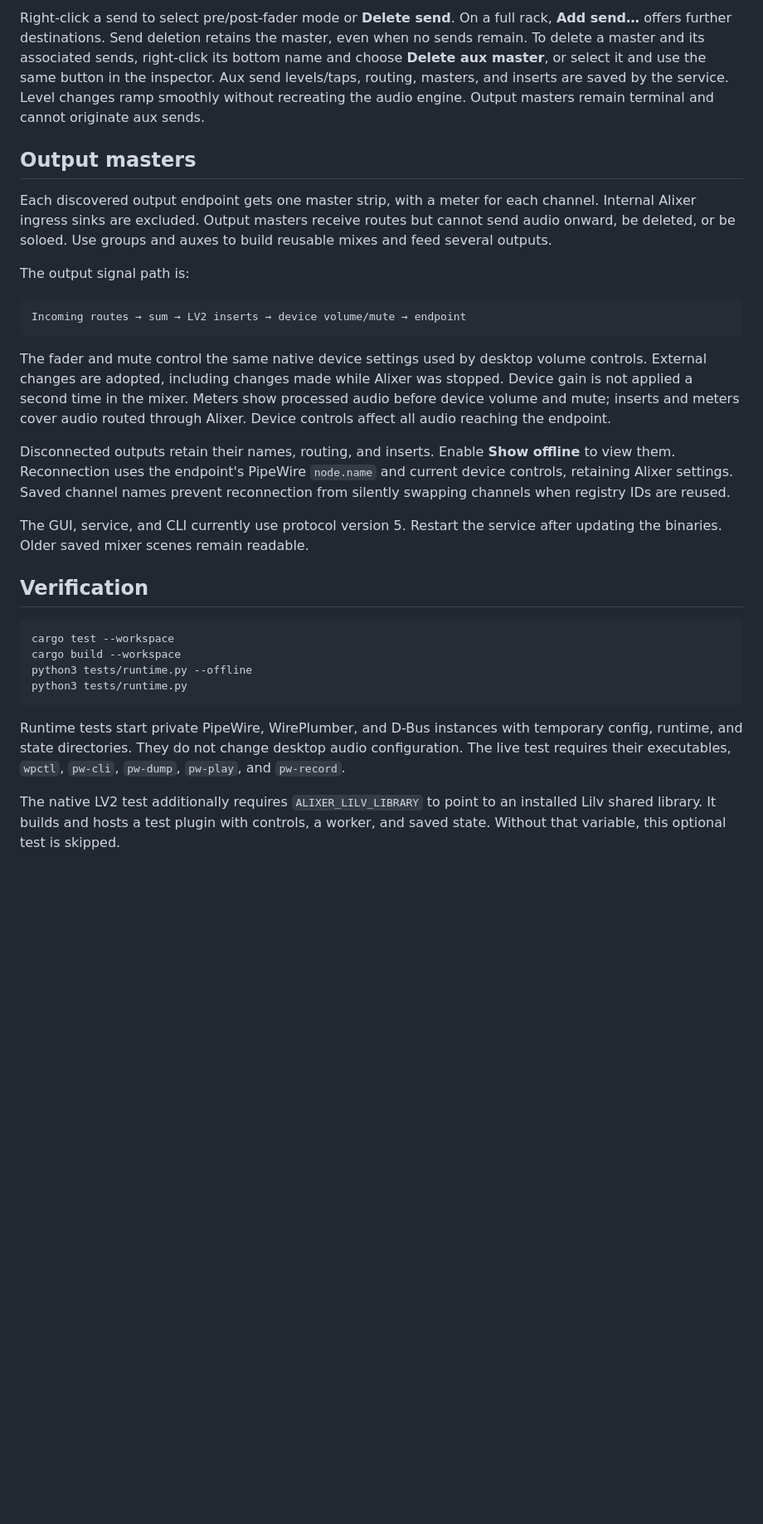
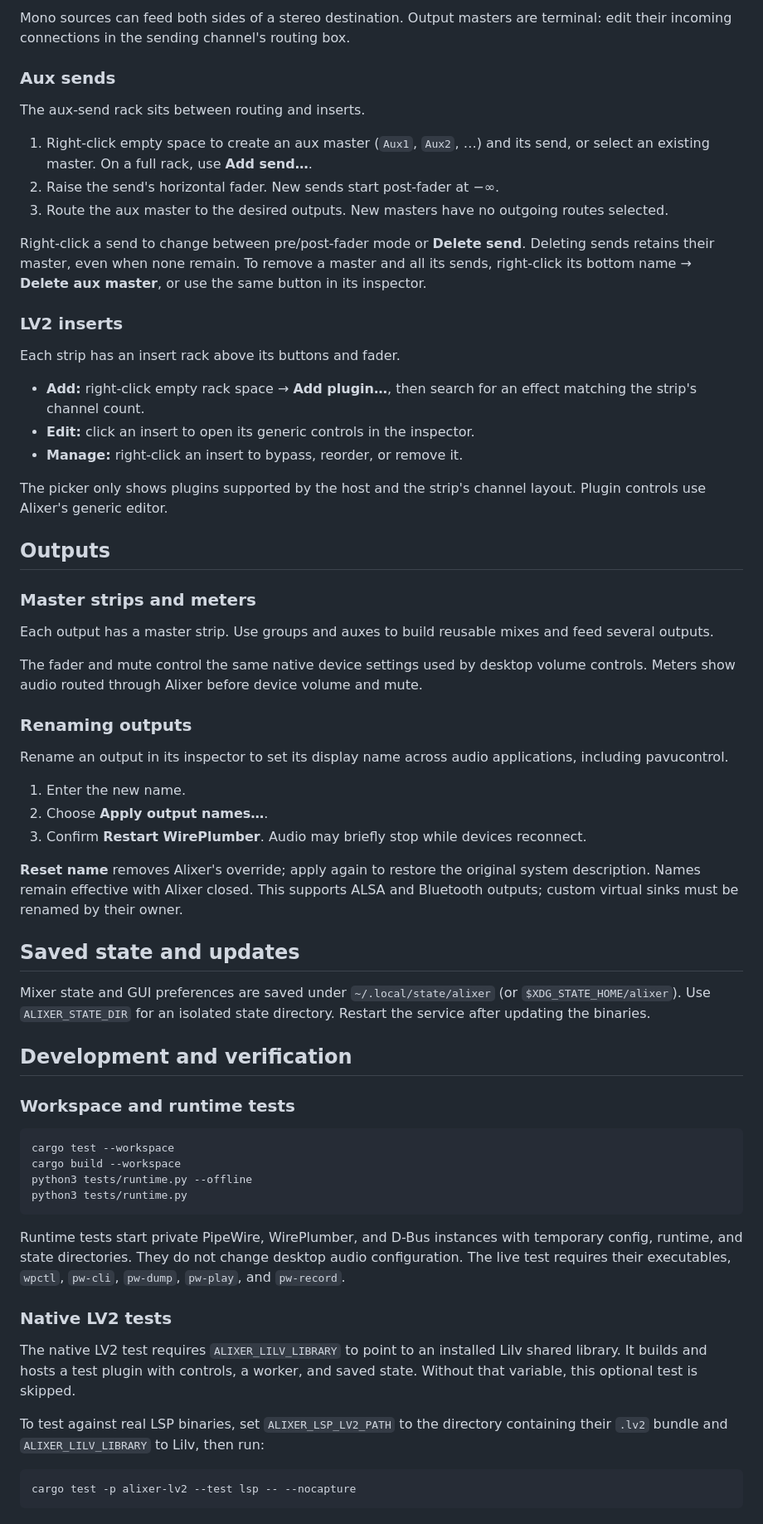
Before and after one commit to awalland/alixer, a Markdown page: README.md, the part around one of its changes. Shown at 83% size. GitHub-like rendering; blank space fills up the shorter version.

Commit message:
cleaned up readme

````diff
--- a/README.md
+++ b/README.md
@@ -96,40 +61,66 @@ feedback paths cannot be selected.
 
-Right-click a send to select pre/post-fader mode or **Delete send**. On a full
-rack, **Add send…** offers further destinations. Send deletion retains the master,
-even when no sends remain. To delete a master and its associated sends, right-click
-its bottom name and choose **Delete aux master**, or select it and use the same
-button in the inspector. Aux send levels/taps, routing, masters, and inserts are
-saved by the service. Level changes ramp smoothly without recreating the audio
-engine. Output masters remain terminal and cannot originate aux sends.
+Mono sources can feed both sides of a stereo destination. Output masters are
+terminal: edit their incoming connections in the sending channel's routing box.
 
-## Output masters
+### Aux sends
 
-Each discovered output endpoint gets one master strip, with a meter for each
-channel. Internal Alixer ingress sinks are excluded. Output masters receive routes
-but cannot send audio onward, be deleted, or be soloed. Use groups and auxes to
-build reusable mixes and feed several outputs.
+The aux-send rack sits between routing and inserts.
 
-The output signal path is:
+1. Right-click empty space to create an aux master (`Aux1`, `Aux2`, …) and its
+   send, or select an existing master. On a full rack, use **Add send…**.
+2. Raise the send's horizontal fader. New sends start post-fader at −∞.
+3. Route the aux master to the desired outputs. New masters have no outgoing
+   routes selected.
 
-```text
-Incoming routes → sum → LV2 inserts → device volume/mute → endpoint
-```
+Right-click a send to change between pre/post-fader mode or **Delete send**.
+Deleting sends retains their master, even when none remain. To remove a master
+and all its sends, right-click its bottom name → **Delete aux master**, or use
+the same button in its inspector.
+
+### LV2 inserts
+
+Each strip has an insert rack above its buttons and fader.
+
+- **Add:** right-click empty rack space → **Add plugin…**, then search for an
+  effect matching the strip's channel count.
+- **Edit:** click an insert to open its generic controls in the inspector.
+- **Manage:** right-click an insert to bypass, reorder, or remove it.
+
+The picker only shows plugins supported by the host and the strip's channel
+layout. Plugin controls use Alixer's generic editor.
+
+## Outputs
+
+### Master strips and meters
+
+Each output has a master strip. Use groups and auxes to build reusable mixes
+and feed several outputs.
 
 The fader and mute control the same native device settings used by desktop volume
-controls. External changes are adopted, including changes made while Alixer was
-stopped. Device gain is not applied a second time in the mixer. Meters show
-processed audio before device volume and mute; inserts and meters cover audio
-routed through Alixer. Device controls affect all audio reaching the endpoint.
+controls. Meters show audio routed through Alixer before device volume and mute.
 
-Disconnected outputs retain their names, routing, and inserts. Enable **Show
-offline** to view them. Reconnection uses the endpoint's PipeWire `node.name` and
-current device controls, retaining Alixer settings. Saved channel names prevent
-reconnection from silently swapping channels when registry IDs are reused.
+### Renaming outputs
 
-The GUI, service, and CLI currently use protocol version 5. Restart the service
-after updating the binaries. Older saved mixer scenes remain readable.
+Rename an output in its inspector to set its display name across audio
+applications, including pavucontrol.
 
-## Verification
+1. Enter the new name.
+2. Choose **Apply output names…**.
+3. Confirm **Restart WirePlumber**. Audio may briefly stop while devices reconnect.
+
+**Reset name** removes Alixer's override; apply again to restore the original
+system description. Names remain effective with Alixer closed. This supports
+ALSA and Bluetooth outputs; custom virtual sinks must be renamed by their owner.
+
+## Saved state and updates
+
+Mixer state and GUI preferences are saved under `~/.local/state/alixer` (or
+`$XDG_STATE_HOME/alixer`). Use `ALIXER_STATE_DIR` for an isolated state directory.
+Restart the service after updating the binaries.
+
+## Development and verification
+
+### Workspace and runtime tests
 
 ```sh
 cargo test --workspace
@@ -143,6 +134,15 @@ temporary config, runtime, and state directories. They do not change desktop aud
 configuration. The live test requires their executables, `wpctl`, `pw-cli`,
 `pw-dump`, `pw-play`, and `pw-record`.
 
-The native LV2 test additionally requires `ALIXER_LILV_LIBRARY` to point to an
+### Native LV2 tests
+
+The native LV2 test requires `ALIXER_LILV_LIBRARY` to point to an
 installed Lilv shared library. It builds and hosts a test plugin with controls,
 a worker, and saved state. Without that variable, this optional test is skipped.
+
+To test against real LSP binaries, set `ALIXER_LSP_LV2_PATH` to the directory
+containing their `.lv2` bundle and `ALIXER_LILV_LIBRARY` to Lilv, then run:
+
+```sh
+cargo test -p alixer-lv2 --test lsp -- --nocapture
+```
````
Also changed, not shown: other parts of README.md (+38 -73 lines), packaging/rpm/README.md (added, +70 -0 lines), img/screenshot.jpg (added), 9 other files.
